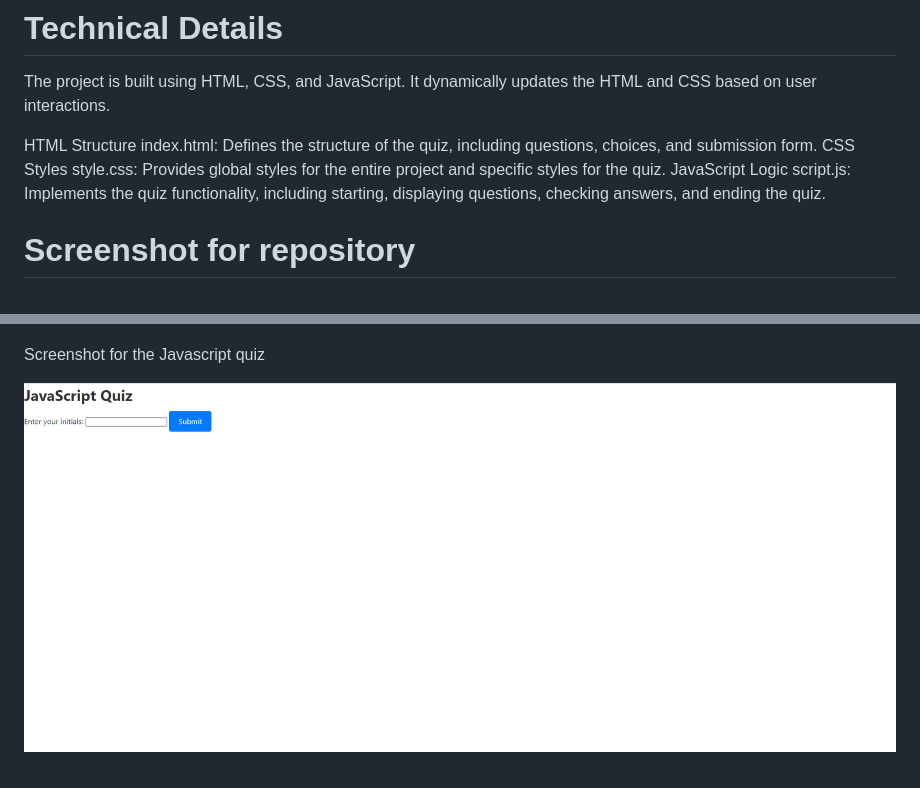
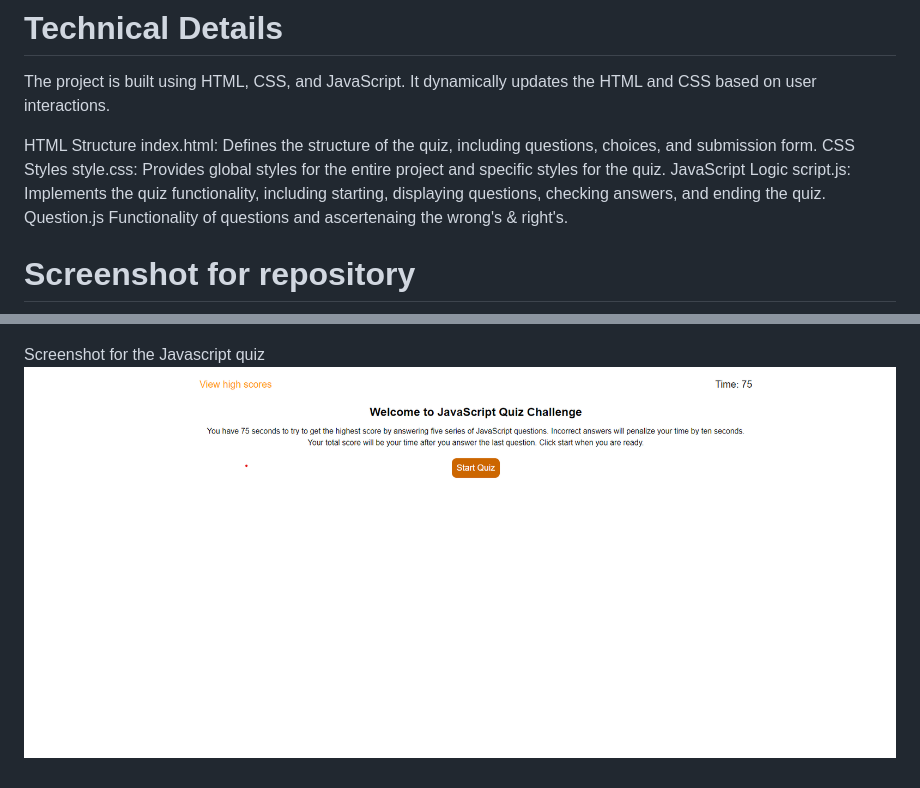
Before and after one commit to hementB2/Assignment4, a Markdown page: README.md, 2 parts joined by grey strips. Rendered like a GitHub page; pictures changed too: image-1.png (deleted), image-2.png (added).

Commit message:
Adding details to Readme file

```diff
--- a/README.md
+++ b/README.md
@@ -40,6 +40,7 @@ CSS Styles
 style.css: Provides global styles for the entire project and specific styles for the quiz.
 JavaScript Logic
 script.js: Implements the quiz functionality, including starting, displaying questions, checking answers, and ending the quiz.
+Question.js Functionality of questions and ascertenaing the wrong's & right's.
 
 # Screenshot for repository
 
@@ -47,6 +48,4 @@ script.js: Implements the quiz functionality, including starting, displaying que
 
 
 Screenshot for the Javascript quiz
-
-
-![Alt text](image-1.png)
+![Alt text](image-2.png)
```
Also changed, not shown: 3 other files.
